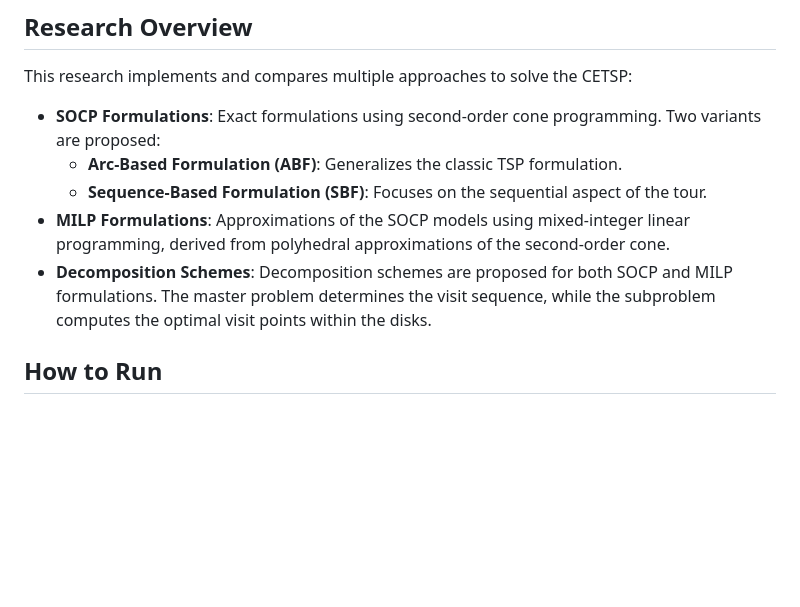
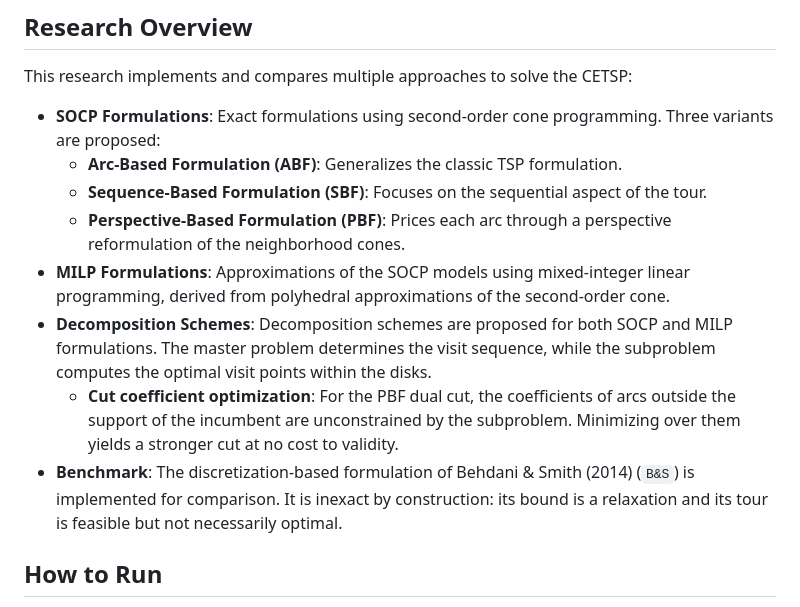
Before and after one commit to domingoaraya/CETSP-Exact-Approx, a Markdown page: README.md, the part around one of its changes. GitHub-like rendering; blank space fills up the shorter version.

```diff
--- a/README.md
+++ b/README.md
@@ -8,11 +8,14 @@ The CETSP is a generalization of the Euclidean TSP where each node is represente
 
 This research implements and compares multiple approaches to solve the CETSP:
 
-- **SOCP Formulations**: Exact formulations using second-order cone programming. Two variants are proposed:
+- **SOCP Formulations**: Exact formulations using second-order cone programming. Three variants are proposed:
     - **Arc-Based Formulation (ABF)**: Generalizes the classic TSP formulation.
     - **Sequence-Based Formulation (SBF)**: Focuses on the sequential aspect of the tour.
+    - **Perspective-Based Formulation (PBF)**: Prices each arc through a perspective reformulation of the neighborhood cones.
 - **MILP Formulations**: Approximations of the SOCP models using mixed-integer linear programming, derived from polyhedral approximations of the second-order cone.
 - **Decomposition Schemes**: Decomposition schemes are proposed for both SOCP and MILP formulations. The master problem determines the visit sequence, while the subproblem computes the optimal visit points within the disks.
+    - **Cut coefficient optimization**: For the PBF dual cut, the coefficients of arcs outside the support of the incumbent are unconstrained by the subproblem. Minimizing over them yields a stronger cut at no cost to validity.
+- **Benchmark**: The discretization-based formulation of Behdani & Smith (2014) (`B&S`) is implemented for comparison. It is inexact by construction: its bound is a relaxation and its tour is feasible but not necessarily optimal.
 
 ## How to Run
 
```
Also changed, not shown: other parts of README.md (+51 -4 lines).
